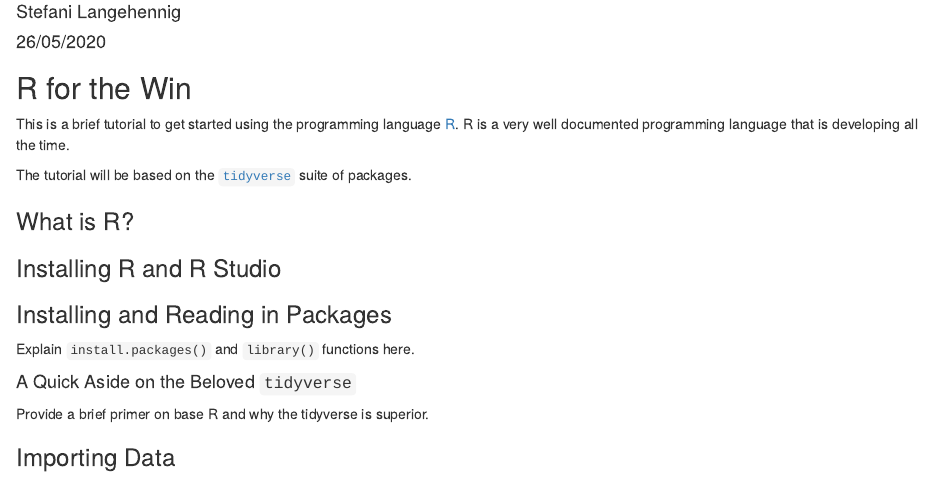
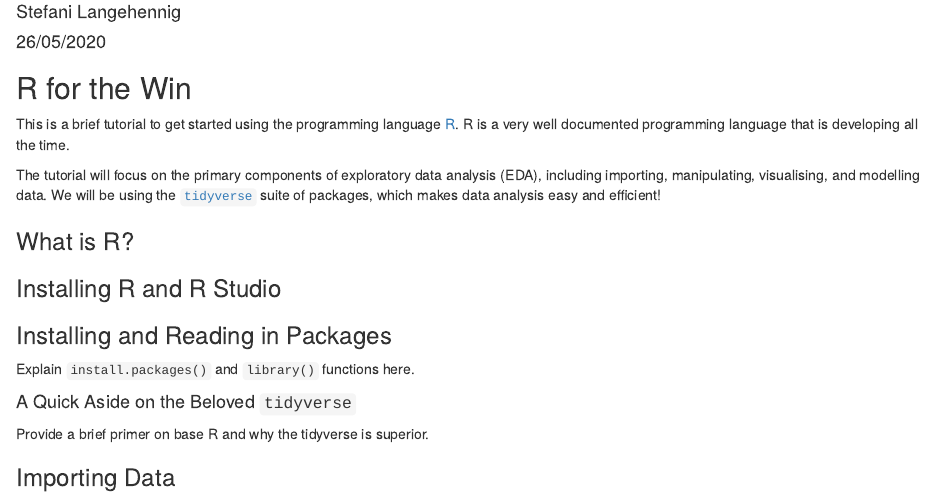
Before and after one commit to steflangehennig/DS-Trainings, an R Markdown document (intro to R/intro_r.Rmd): the page in a window 1100 px wide, from 70 px down. The pictures show the output file intro to R/intro_r.html that the author committed with the source, opened offline.

Commit message:
clean up

```diff
--- a/intro to R/intro_r.Rmd
+++ b/intro to R/intro_r.Rmd
@@ -13,7 +13,7 @@ knitr::opts_chunk$set(echo = TRUE)
 
 This is a brief tutorial to get started using the programming language [R](https://www.r-project.org/about.html). R is a very well documented programming language that is developing all the time.
 
-The tutorial will be based on the [`tidyverse`](https://www.tidyverse.org/) suite of packages.
+The tutorial will focus on the primary components of exploratory data analysis (EDA), including importing, manipulating, visualising, and modelling data. We will be using the [`tidyverse`](https://www.tidyverse.org/) suite of packages, which makes data analysis easy and efficient!
 
 ### What is R?
 
```
Also changed, not shown: wbstats/wbstats_tutorial.Rmd (+0 -2 lines), intro to R/intro_r.html.
